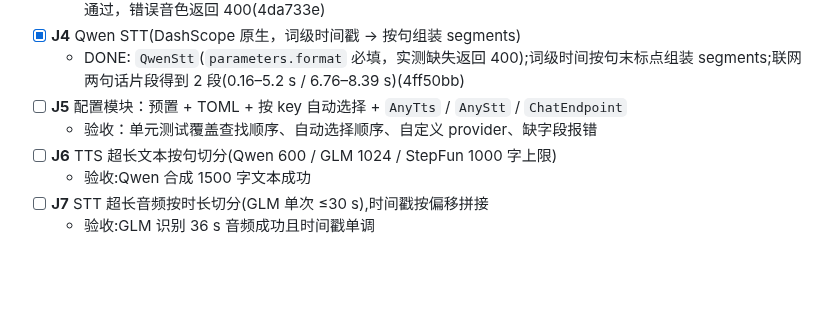
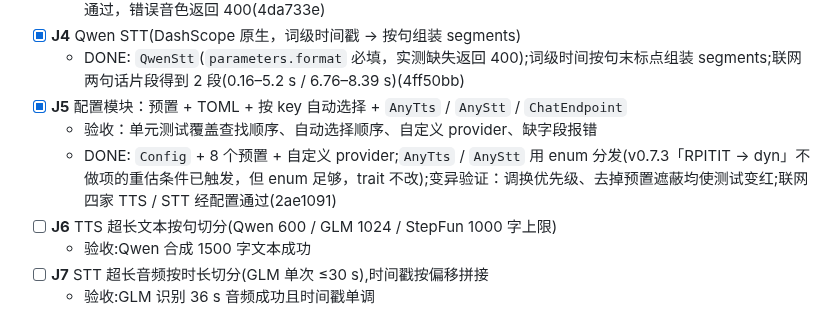
Before and after one commit to yuxuetr/phonon, a Markdown page: Todos.md, the part around the change. GitHub-like rendering; blank space fills up the shorter version.

Commit message:
docs(todos): mark J5 done

```diff
--- a/Todos.md
+++ b/Todos.md
@@ -196,8 +196,9 @@
   - DONE: `QwenTts`(生成 + 下载两次请求，均重试);`ensure_success` 移入 client.rs 共用;联网 Cherry / Ethan 通过，错误音色返回 400(4da733e)
 - [x] **J4** Qwen STT(DashScope 原生，词级时间戳 → 按句组装 segments)
   - DONE: `QwenStt`(`parameters.format` 必填，实测缺失返回 400);词级时间按句末标点组装 segments;联网两句话片段得到 2 段(0.16–5.2 s / 6.76–8.39 s)(4ff50bb)
-- [ ] **J5** 配置模块：预置 + TOML + 按 key 自动选择 + `AnyTts` / `AnyStt` / `ChatEndpoint`
+- [x] **J5** 配置模块：预置 + TOML + 按 key 自动选择 + `AnyTts` / `AnyStt` / `ChatEndpoint`
   - 验收：单元测试覆盖查找顺序、自动选择顺序、自定义 provider、缺字段报错
+  - DONE: `Config` + 8 个预置 + 自定义 provider;`AnyTts` / `AnyStt` 用 enum 分发(v0.7.3「RPITIT → dyn」不做项的重估条件已触发，但 enum 足够，trait 不改);变异验证：调换优先级、去掉预置遮蔽均使测试变红;联网四家 TTS / STT 经配置通过(2ae1091)
 - [ ] **J6** TTS 超长文本按句切分(Qwen 600 / GLM 1024 / StepFun 1000 字上限)
   - 验收:Qwen 合成 1500 字文本成功
 - [ ] **J7** STT 超长音频按时长切分(GLM 单次 ≤30 s),时间戳按偏移拼接
```
